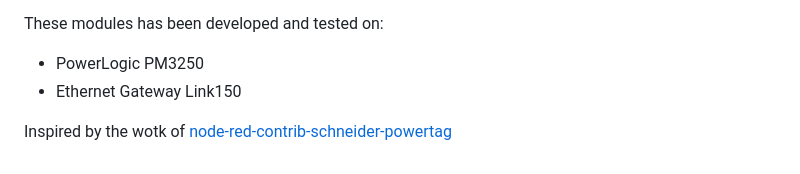
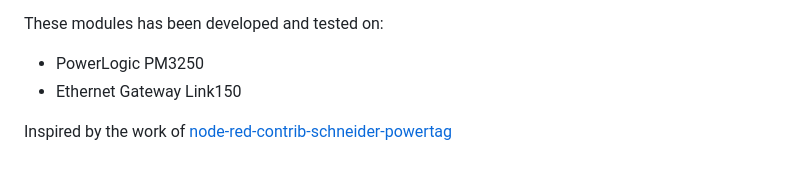
Before and after one commit to NicoloToscani/node-red-contrib-schneider-powerlogic, a Markdown page: README.md, the part around the change. Rendered like a GitHub page.

```diff
--- a/README.md
+++ b/README.md
@@ -128,4 +128,4 @@ These modules has been developed and tested on:
 + PowerLogic PM3250
 + Ethernet Gateway Link150
 
-Inspired by the wotk of [node-red-contrib-schneider-powertag](https://github.com/OfficineArduinoTorino/node-red-contrib-schneider-powertag)
+Inspired by the work of [node-red-contrib-schneider-powertag](https://github.com/OfficineArduinoTorino/node-red-contrib-schneider-powertag)
```
